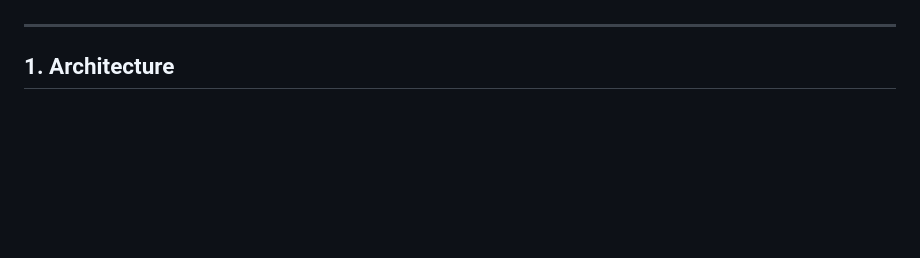
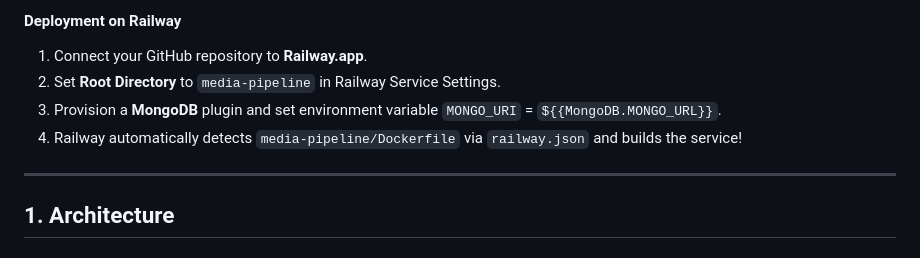
Before and after one commit to PVigneshRao/Media-pipeline, a Markdown page: media-pipeline/README.md, the part around one of its changes. Drawn GitHub-style; blank space fills up the shorter version.

Commit message:
Update README.md with comprehensive usage guide and deployment instructions

```diff
--- a/media-pipeline/README.md
+++ b/media-pipeline/README.md
@@ -11,3 +86,8 @@ tamper heuristic) — surfaced through a small status/results API.
+#### Deployment on Railway
+1. Connect your GitHub repository to **Railway.app**.
+2. Set **Root Directory** to `media-pipeline` in Railway Service Settings.
+3. Provision a **MongoDB** plugin and set environment variable `MONGO_URI` = `${{MongoDB.MONGO_URL}}`.
+4. Railway automatically detects `media-pipeline/Dockerfile` via `railway.json` and builds the service!
 
 ---
 
```
Also changed, not shown: other parts of media-pipeline/README.md (+75 -0 lines).
